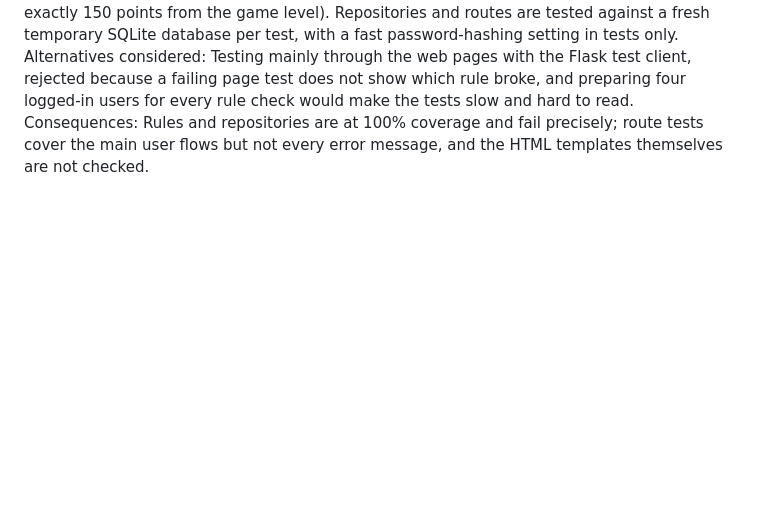
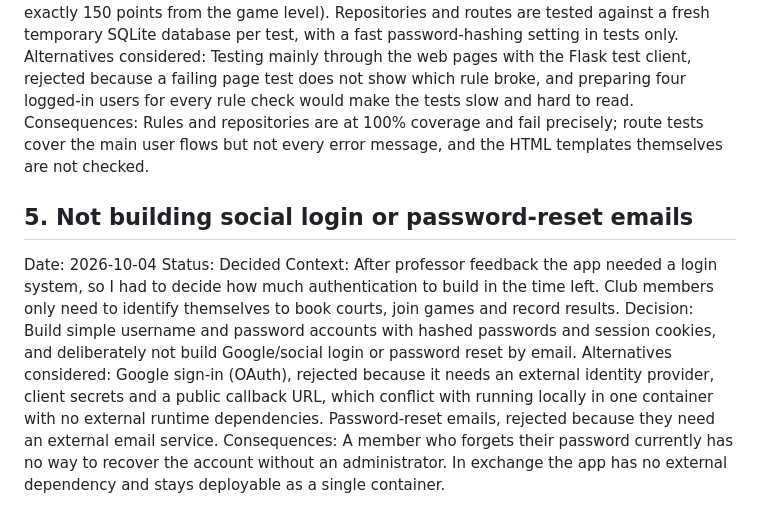
Before and after one commit to viktoriiastepp/software_devops_individual_assignment_1, a Markdown page: ADR.md, the part around the change. Drawn GitHub-style; blank space fills up the shorter version.

Commit message:
Record ADR-5: keep simple hashed-password login and skip social login and password-reset emails

```diff
--- a/ADR.md
+++ b/ADR.md
@@ -31,3 +31,11 @@ Context: The assignment requires at least 70% coverage of core business logic. T
 Decision: Keep each domain's rules in pure functions with no database and test them first, including boundary cases (back-to-back slots, cancelling exactly 24 hours before, a rating exactly 150 points from the game level). Repositories and routes are tested against a fresh temporary SQLite database per test, with a fast password-hashing setting in tests only.
 Alternatives considered: Testing mainly through the web pages with the Flask test client, rejected because a failing page test does not show which rule broke, and preparing four logged-in users for every rule check would make the tests slow and hard to read.
 Consequences: Rules and repositories are at 100% coverage and fail precisely; route tests cover the main user flows but not every error message, and the HTML templates themselves are not checked.
+
+## 5. Not building social login or password-reset emails
+Date: 2026-10-04
+Status: Decided
+Context: After professor feedback the app needed a login system, so I had to decide how much authentication to build in the time left. Club members only need to identify themselves to book courts, join games and record results.
+Decision: Build simple username and password accounts with hashed passwords and session cookies, and deliberately not build Google/social login or password reset by email.
+Alternatives considered: Google sign-in (OAuth), rejected because it needs an external identity provider, client secrets and a public callback URL, which conflict with running locally in one container with no external runtime dependencies. Password-reset emails, rejected because they need an external email service.
+Consequences: A member who forgets their password currently has no way to recover the account without an administrator. In exchange the app has no external dependency and stays deployable as a single container.
```
